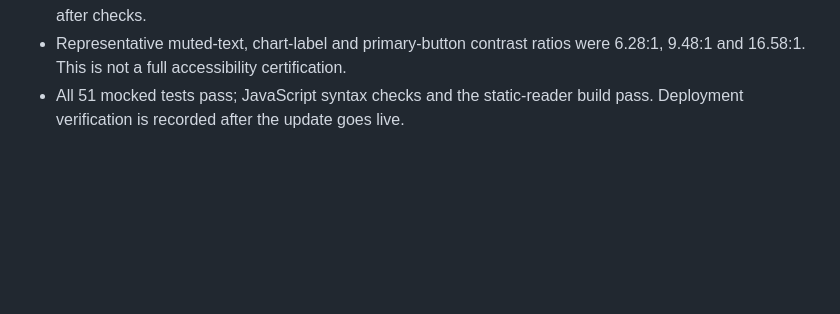
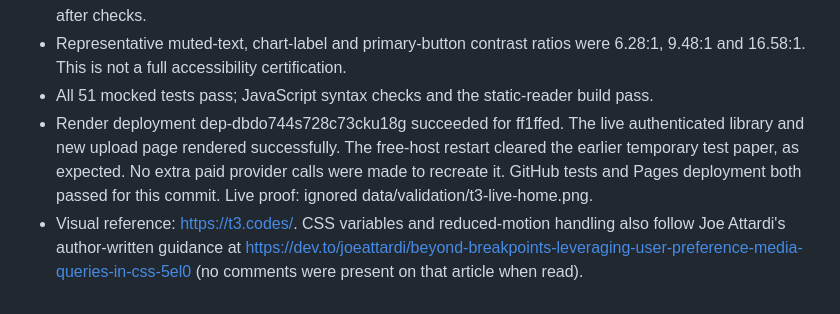
Before and after one commit to spacenets7/ipdf, a Markdown page: VALIDATION.md, the part around the change. GitHub-like rendering; blank space fills up the shorter version.

Commit message:
docs: record live dark workspace verification

```diff
--- a/VALIDATION.md
+++ b/VALIDATION.md
@@ -252,4 +252,12 @@ three-paper/three-level run or guaranteed overnight execution on free hosting.
 - Representative muted-text, chart-label and primary-button contrast ratios were
   6.28:1, 9.48:1 and 16.58:1. This is not a full accessibility certification.
 - All 51 mocked tests pass; JavaScript syntax checks and the static-reader build pass.
-  Deployment verification is recorded after the update goes live.
+- Render deployment dep-dbdo744s728c73cku18g succeeded for ff1ffed. The live
+  authenticated library and new upload page rendered successfully. The free-host
+  restart cleared the earlier temporary test paper, as expected. No extra paid
+  provider calls were made to recreate it. GitHub tests and Pages deployment both
+  passed for this commit. Live proof: ignored data/validation/t3-live-home.png.
+- Visual reference: https://t3.codes/. CSS variables and reduced-motion handling
+  also follow Joe Attardi's author-written guidance at
+  https://dev.to/joeattardi/beyond-breakpoints-leveraging-user-preference-media-queries-in-css-5el0
+  (no comments were present on that article when read).
```
